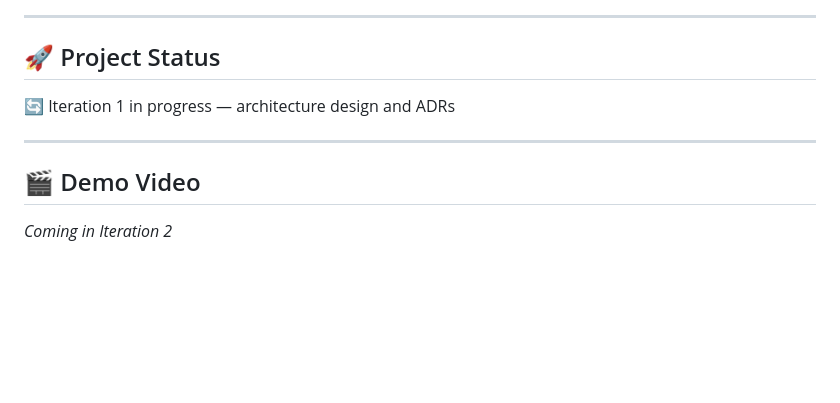
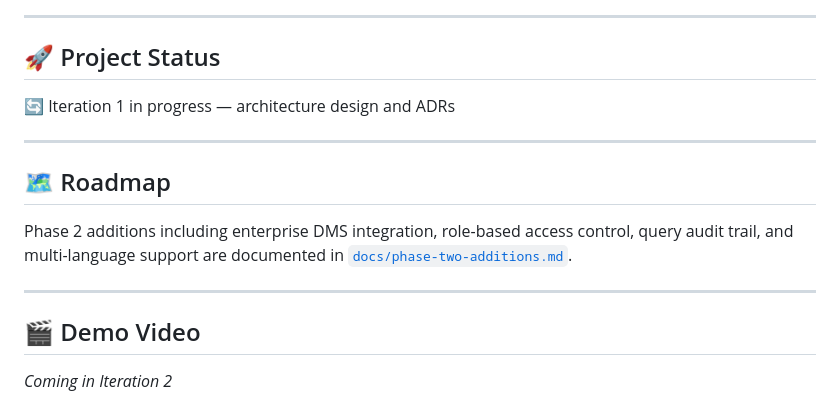
Before and after one commit to nathanielkay11-tech/aws-bedrock-rag-pipeline, a Markdown page: README.md, the part around the change. Drawn GitHub-style; blank space fills up the shorter version.

Commit message:
docs: add phase two roadmap and README reference

```diff
--- a/README.md
+++ b/README.md
@@ -168,6 +168,14 @@ graph LR
 
 ---
 
+## 🗺️ Roadmap
+Phase 2 additions including enterprise DMS integration,
+role-based access control, query audit trail, and
+multi-language support are documented in
+[`docs/phase-two-additions.md`](./docs/phase-two-additions.md).
+
+---
+
 ## 🎬 Demo Video
 
 *Coming in Iteration 2*
```
Also changed, not shown: docs/design-decisions.md (+45 -0 lines), docs/phase-two-additions.md (added, +107 -0 lines).
